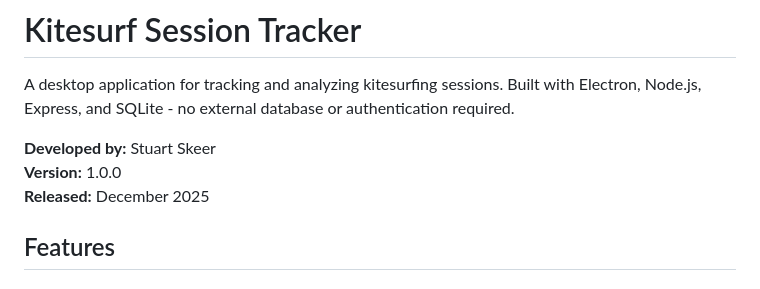
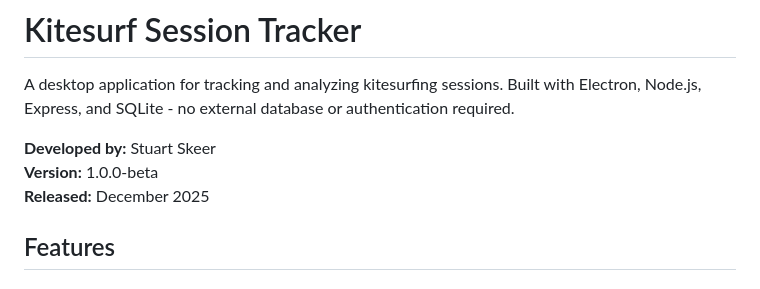
Before and after one commit to stuskeer/Sessions, a Markdown page: README.md, the part around the change. GitHub-like rendering.

```diff
--- a/README.md
+++ b/README.md
@@ -3,7 +3,7 @@
 A desktop application for tracking and analyzing kitesurfing sessions. Built with Electron, Node.js, Express, and SQLite - no external database or authentication required.
 
 **Developed by:** Stuart Skeer
-**Version:** 1.0.0
+**Version:** 1.0.0-beta
 **Released:** December 2025
 
 ## Features
```
